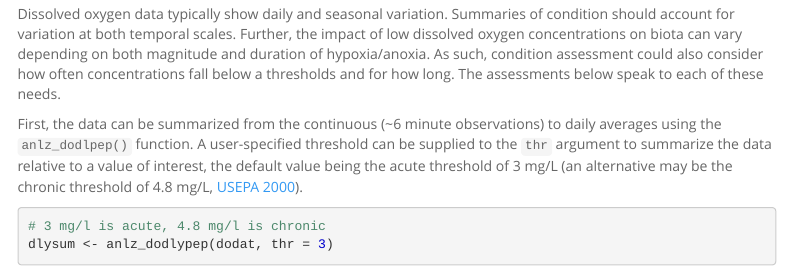
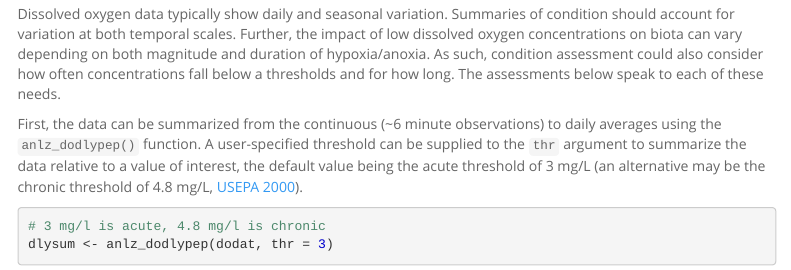
Before and after one commit to tbep-tech/pep-r-training, an R Markdown document (do.Rmd): the page in a window 1100 px wide, from 810 px down. Rendered offline with R 4.5, knitr and Pandoc, with nearby package versions; some code elsewhere in the file could not run offline; menus at the side of the page are left out.

Commit message:
do typo edit

````diff
--- a/do.Rmd
+++ b/do.Rmd
@@ -49,7 +49,7 @@ head(dodat)
 
 Dissolved oxygen data typically show daily and seasonal variation.  Summaries of condition should account for variation at both temporal scales. Further, the impact of low dissolved oxygen concentrations on biota can vary depending on both magnitude and duration of hypoxia/anoxia.  As such, condition assessment could also consider how often concentrations fall below a thresholds and for how long. The assessments below speak to each of these needs.
 
-First, the data can be summarized from the continuous (~6 minute observations) to daily averages using the `anlz_dodlpep()` function.  A user-specified threshold can be supplied to the `thr` argument to summarize the data relative to a value of interest, the default value being the acute threshold of 3 mg/L (an alternative may be the chronic threshold of 4.8 mg/L, [USEPA 2000](Ambient aquatic life water quality criteria for dissolved oxygen (saltwater): Cape Cod to Cape Hatteras)).
+First, the data can be summarized from the continuous (~6 minute observations) to daily averages using the `anlz_dodlypep()` function.  A user-specified threshold can be supplied to the `thr` argument to summarize the data relative to a value of interest, the default value being the acute threshold of 3 mg/L (an alternative may be the chronic threshold of 4.8 mg/L, [USEPA 2000](Ambient aquatic life water quality criteria for dissolved oxygen (saltwater): Cape Cod to Cape Hatteras)).
 
 ```{r}
 # 3 mg/l is acute, 4.8 mg/l is chronic
````
